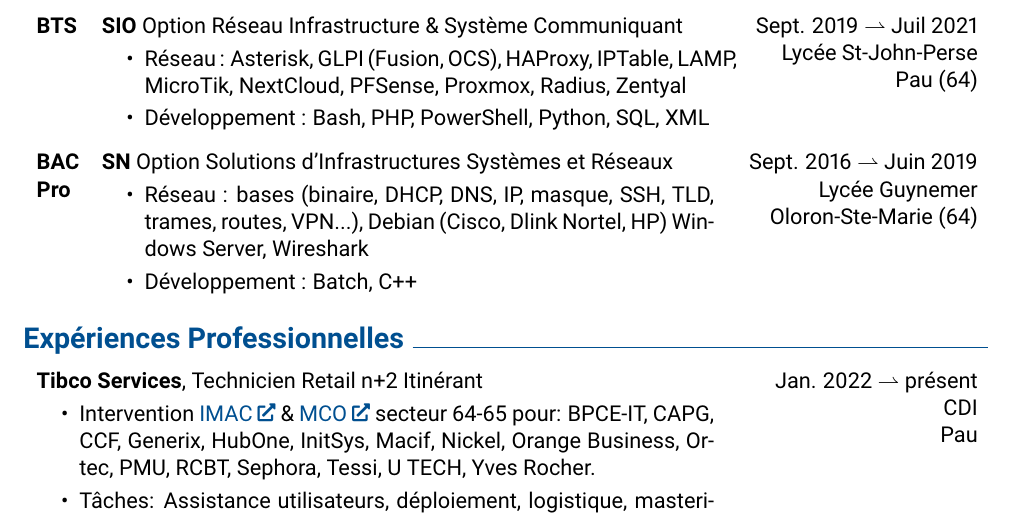
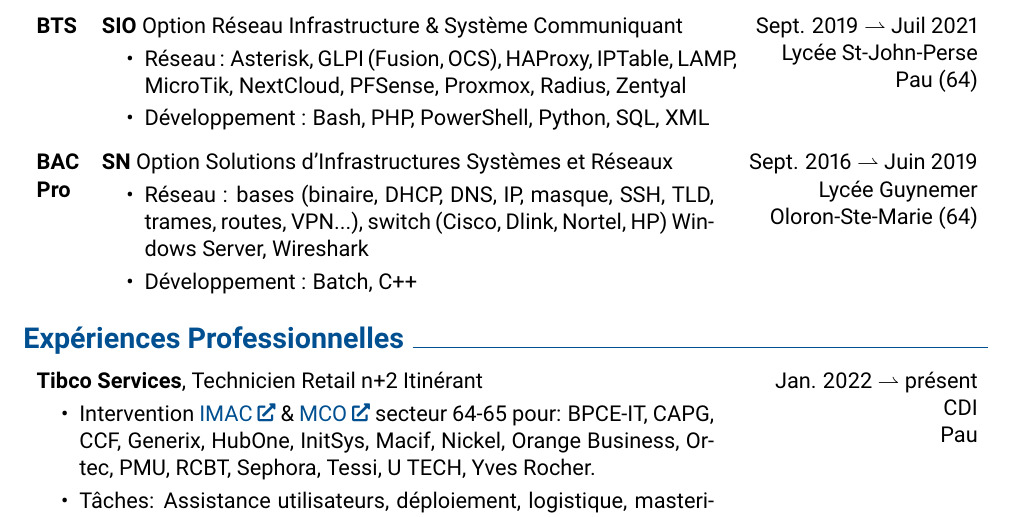
Before and after one commit to c2tz/cv, a LaTeX document (main.tex): part of the page, cut so that both start at the same text. Compiled offline with pdfLaTeX.

Commit message:
fix: update cv

```diff
--- a/main.tex
+++ b/main.tex
@@ -235,7 +235,7 @@
         }
             \textbf{SN} Option Solutions d'Infrastructures Systèmes et Réseaux
             \begin{highlights}
-                \item Réseau : bases (binaire, DHCP, DNS, IP, masque, SSH, TLD, trames, routes, VPN...), Debian (Cisco, Dlink Nortel, HP) Windows Server, Wireshark
+                \item Réseau : bases (binaire, DHCP, DNS, IP, masque, SSH, TLD, trames, routes, VPN...), switch (Cisco, Dlink, Nortel, HP) Windows Server, Wireshark
                 \item  Développement : Batch, C++
             \end{highlights}
         \end{threecolentry}
```
